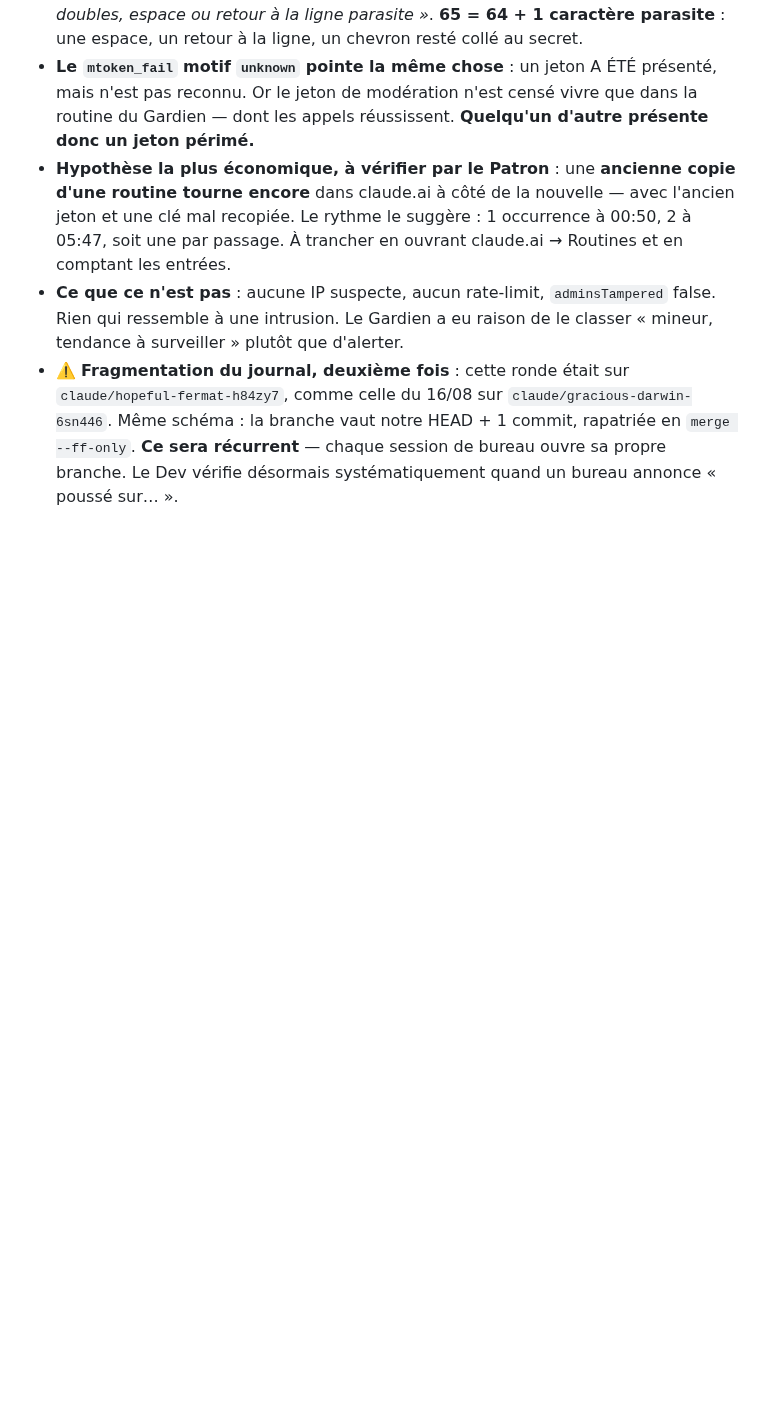
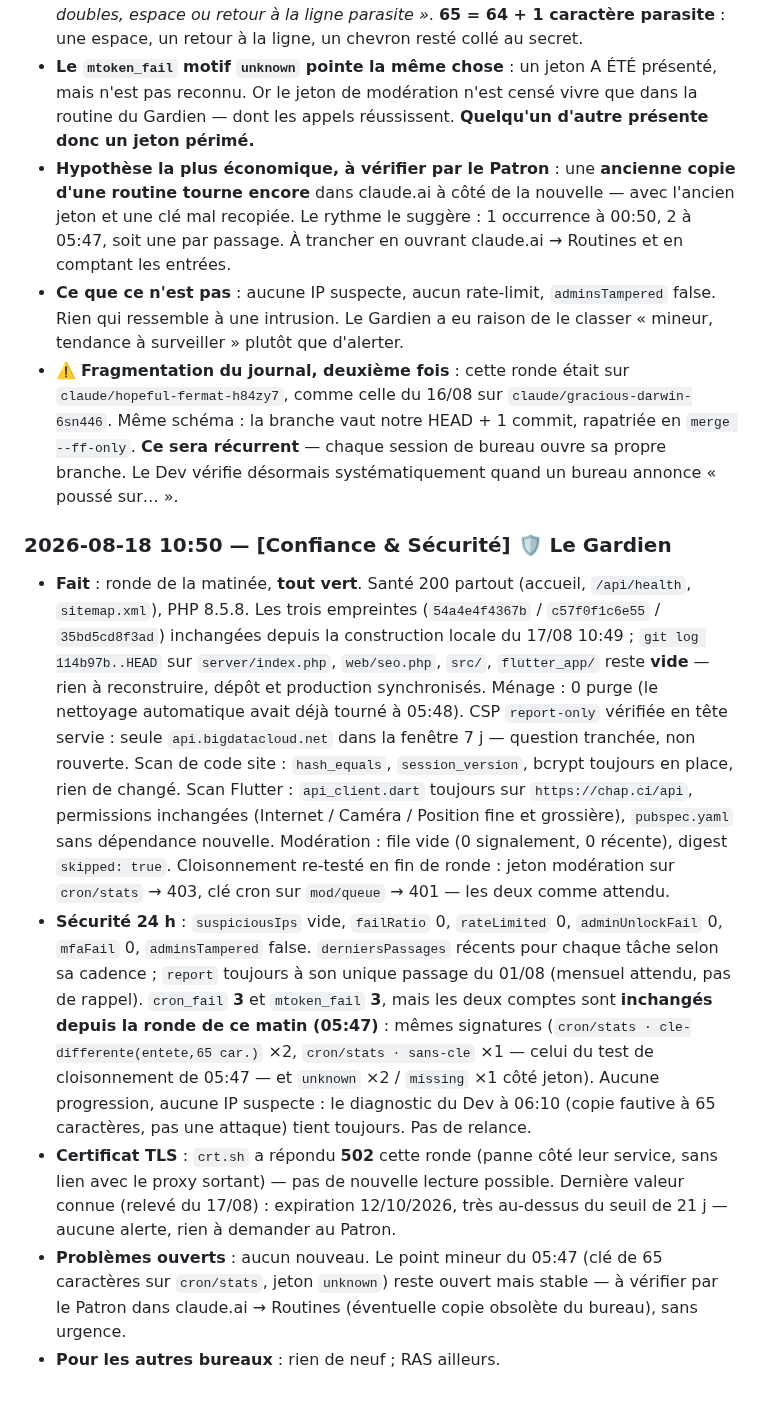
Before and after one commit to Williamszika/Chap.ci, a Markdown page: .claude/bureaux/JOURNAL.md, the part around the change. GitHub-like rendering; blank space fills up the shorter version.

Commit message:
Journal : ronde du Gardien de la matinée, tout vert

```diff
--- a/.claude/bureaux/JOURNAL.md
+++ b/.claude/bureaux/JOURNAL.md
@@ -2661,3 +2661,35 @@ Sans lui, le pays s'affiche quand même (toujours fourni), mais pas la ville.
   Même schéma : la branche vaut notre HEAD + 1 commit, rapatriée en `merge --ff-only`.
   **Ce sera récurrent** — chaque session de bureau ouvre sa propre branche. Le Dev vérifie
   désormais systématiquement quand un bureau annonce « poussé sur… ».
+
+### 2026-08-18 10:50 — [Confiance & Sécurité] 🛡️ Le Gardien
+- **Fait** : ronde de la matinée, **tout vert**. Santé 200 partout (accueil, `/api/health`,
+  `sitemap.xml`), PHP 8.5.8. Les trois empreintes (`54a4e4f4367b` / `c57f0f1c6e55` /
+  `35bd5cd8f3ad`) inchangées depuis la construction locale du 17/08 10:49 ;
+  `git log 114b97b..HEAD` sur `server/index.php`, `web/seo.php`, `src/`, `flutter_app/`
+  reste **vide** — rien à reconstruire, dépôt et production synchronisés. Ménage : 0 purge
+  (le nettoyage automatique avait déjà tourné à 05:48). CSP `report-only` vérifiée en tête
+  servie : seule `api.bigdatacloud.net` dans la fenêtre 7 j — question tranchée, non
+  rouverte. Scan de code site : `hash_equals`, `session_version`, bcrypt toujours en place,
+  rien de changé. Scan Flutter : `api_client.dart` toujours sur `https://chap.ci/api`,
+  permissions inchangées (Internet / Caméra / Position fine et grossière), `pubspec.yaml`
+  sans dépendance nouvelle. Modération : file vide (0 signalement, 0 récente), digest
+  `skipped: true`. Cloisonnement re-testé en fin de ronde : jeton modération sur
+  `cron/stats` → 403, clé cron sur `mod/queue` → 401 — les deux comme attendu.
+- **Sécurité 24 h** : `suspiciousIps` vide, `failRatio` 0, `rateLimited` 0,
+  `adminUnlockFail` 0, `mfaFail` 0, `adminsTampered` false. `derniersPassages` récents pour
+  chaque tâche selon sa cadence ; `report` toujours à son unique passage du 01/08 (mensuel
+  attendu, pas de rappel). `cron_fail` **3** et `mtoken_fail` **3**, mais les deux comptes
+  sont **inchangés depuis la ronde de ce matin (05:47)** : mêmes signatures
+  (`cron/stats · cle-differente(entete,65 car.)` ×2, `cron/stats · sans-cle` ×1 — celui du
+  test de cloisonnement de 05:47 — et `unknown` ×2 / `missing` ×1 côté jeton). Aucune
+  progression, aucune IP suspecte : le diagnostic du Dev à 06:10 (copie fautive à
+  65 caractères, pas une attaque) tient toujours. Pas de relance.
+- **Certificat TLS** : `crt.sh` a répondu **502** cette ronde (panne côté leur service, sans
+  lien avec le proxy sortant) — pas de nouvelle lecture possible. Dernière valeur connue
+  (relevé du 17/08) : expiration 12/10/2026, très au-dessus du seuil de 21 j — aucune
+  alerte, rien à demander au Patron.
+- **Problèmes ouverts** : aucun nouveau. Le point mineur du 05:47 (clé de 65 caractères sur
+  `cron/stats`, jeton `unknown`) reste ouvert mais stable — à vérifier par le Patron dans
+  claude.ai → Routines (éventuelle copie obsolète du bureau), sans urgence.
+- **Pour les autres bureaux** : rien de neuf ; RAS ailleurs.
```
